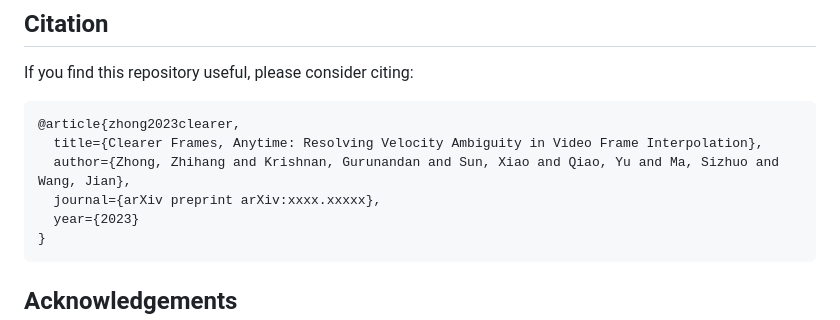
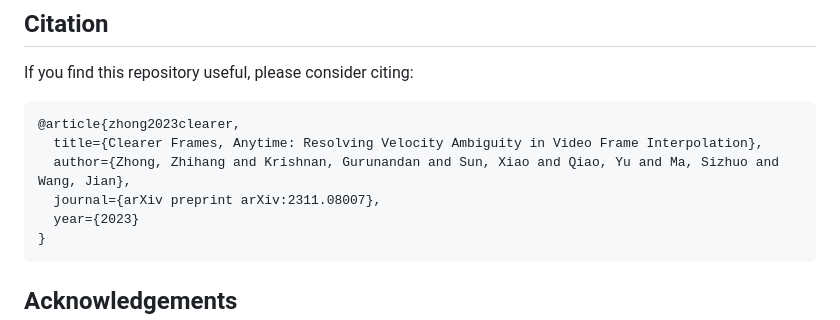
Before and after one commit to zzh-tech/InterpAny-Clearer, a Markdown page: README.md, the part around the change. GitHub-like rendering.

Commit message:
add arXiv id

````diff
--- a/README.md
+++ b/README.md
@@ -184,7 +184,7 @@ If you find this repository useful, please consider citing:
 @article{zhong2023clearer,
   title={Clearer Frames, Anytime: Resolving Velocity Ambiguity in Video Frame Interpolation},
   author={Zhong, Zhihang and Krishnan, Gurunandan and Sun, Xiao and Qiao, Yu and Ma, Sizhuo and Wang, Jian},
-  journal={arXiv preprint arXiv:xxxx.xxxxx},
+  journal={arXiv preprint arXiv:2311.08007},
   year={2023}
 }
 ```
````
